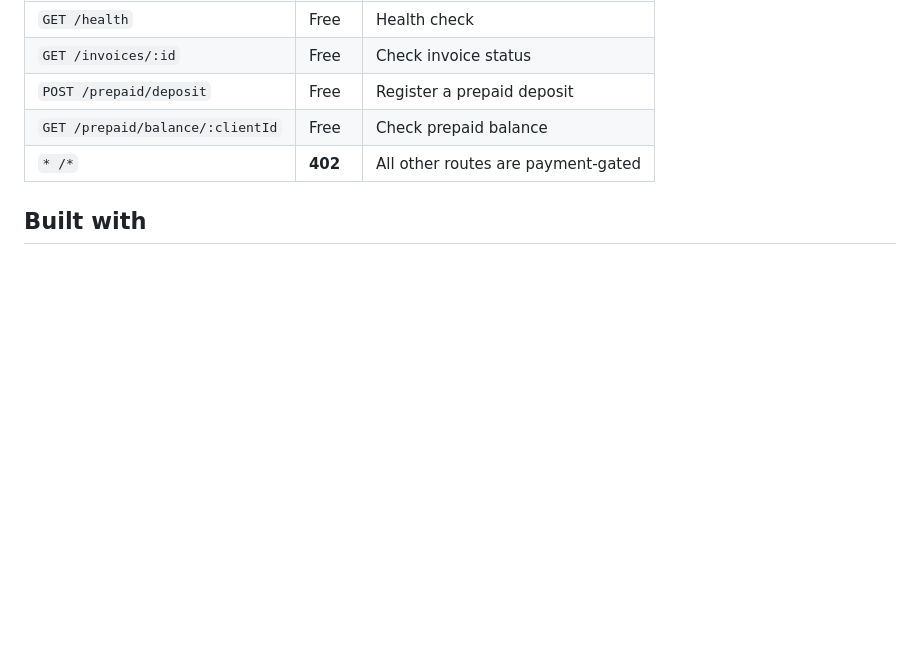
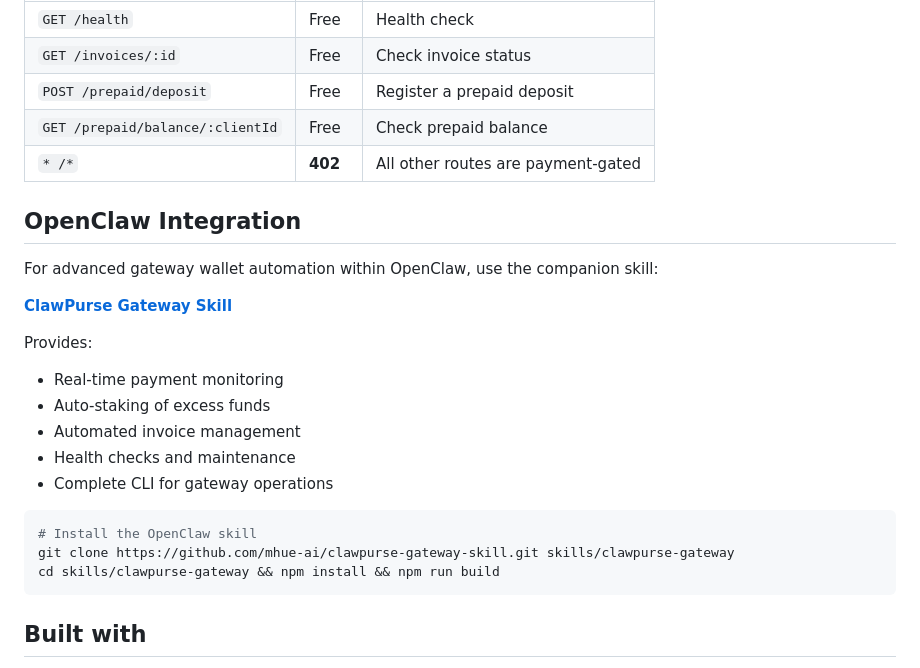
Before and after one commit to mhue-ai/clawpurse-gateway, a Markdown page: README.md, the part around the change. Rendered like a GitHub page; blank space fills up the shorter version.

Commit message:
docs: add OpenClaw skill integration section
Reference the new ClawPurse Gateway Skill for advanced gateway wallet automation within OpenClaw environments.

````diff
--- a/README.md
+++ b/README.md
@@ -97,6 +97,25 @@ curl -H "X-Client-Id: agent-123" http://localhost:4020/api/data
 | `GET /prepaid/balance/:clientId` | Free | Check prepaid balance |
 | `* /*` | **402** | All other routes are payment-gated |
 
+## OpenClaw Integration
+
+For advanced gateway wallet automation within OpenClaw, use the companion skill:
+
+**[ClawPurse Gateway Skill](https://github.com/mhue-ai/clawpurse-gateway-skill)**
+
+Provides:
+- Real-time payment monitoring
+- Auto-staking of excess funds
+- Automated invoice management
+- Health checks and maintenance
+- Complete CLI for gateway operations
+
+```bash
+# Install the OpenClaw skill
+git clone https://github.com/mhue-ai/clawpurse-gateway-skill.git skills/clawpurse-gateway
+cd skills/clawpurse-gateway && npm install && npm run build
+```
+
 ## Built with
 
 - [ClawPurse](https://github.com/mhue-ai/ClawPurse) — Local NTMPI wallet
````
